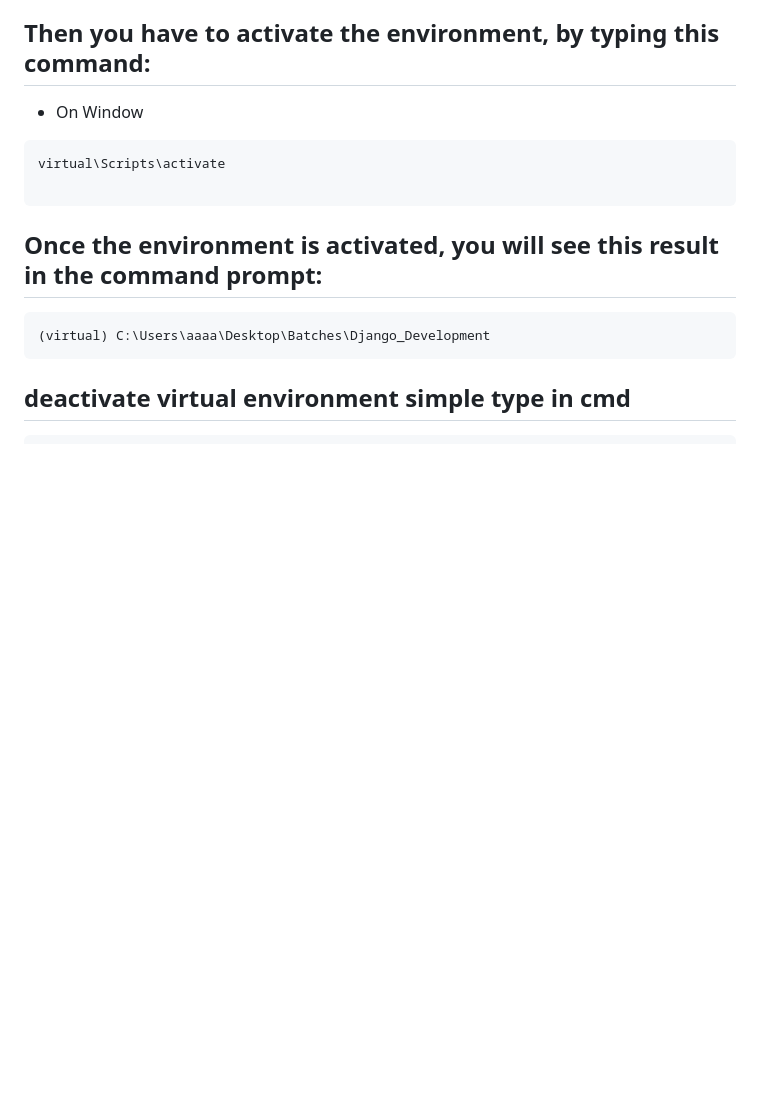
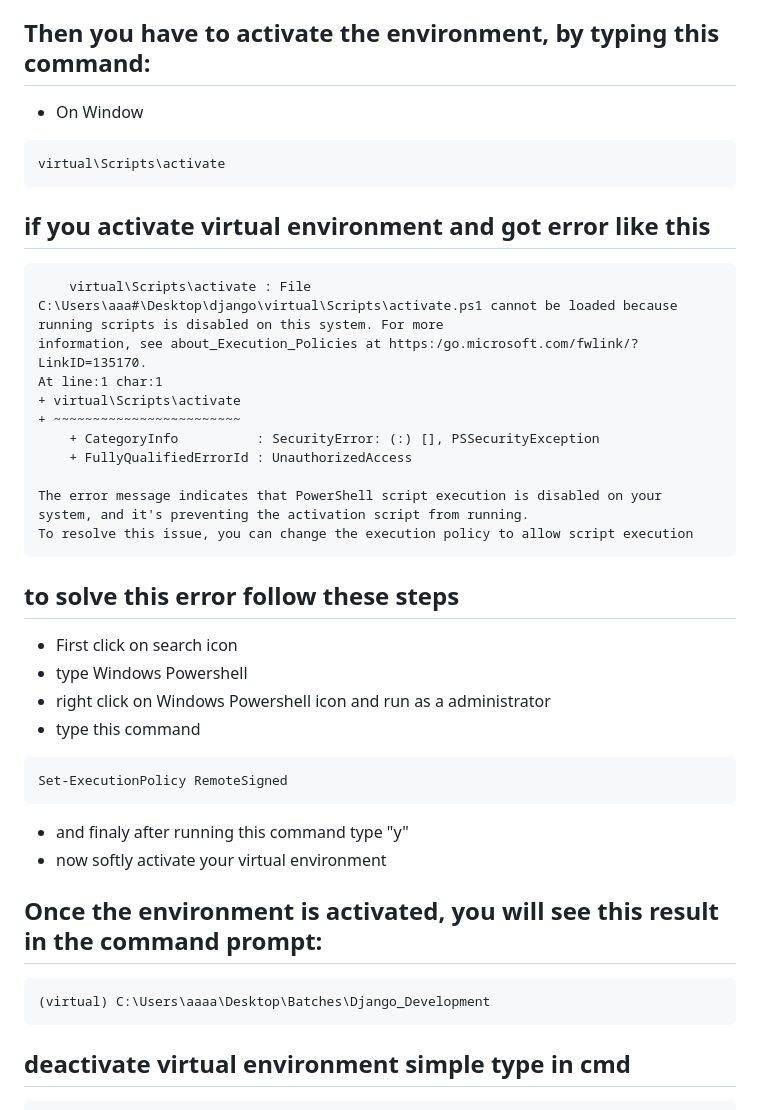
Before and after one commit to HashimThePassionate/django-development, a Markdown page: readme.md, the part around the change. Drawn GitHub-style; blank space fills up the shorter version.

````diff
--- a/readme.md
+++ b/readme.md
@@ -54,8 +54,32 @@ virtual
 - On Window
 ```
 virtual\Scripts\activate
+```
+## if you activate virtual environment and got error like this
+<pre>
+    virtual\Scripts\activate : File C:\Users\aaa#\Desktop\django\virtual\Scripts\activate.ps1 cannot be loaded because running scripts is disabled on this system. For more
+information, see about_Execution_Policies at https:/go.microsoft.com/fwlink/?LinkID=135170.
+At line:1 char:1
++ virtual\Scripts\activate
++ ~~~~~~~~~~~~~~~~~~~~~~~~
+    + CategoryInfo          : SecurityError: (:) [], PSSecurityException
+    + FullyQualifiedErrorId : UnauthorizedAccess
 
+The error message indicates that PowerShell script execution is disabled on your system, and it's preventing the activation script from running.
+To resolve this issue, you can change the execution policy to allow script execution
+</pre>
+
+## to solve this error follow these steps
+- First click on search icon
+- type Windows Powershell
+- right click on Windows Powershell icon and run as a administrator
+- type this command
 ```
+Set-ExecutionPolicy RemoteSigned
+```
+- and finaly after running this command type "y"
+- now softly activate your virtual environment
+
 ## Once the environment is activated, you will see this result in the command prompt:
 ```python
 (virtual) C:\Users\aaaa\Desktop\Batches\Django_Development
````
